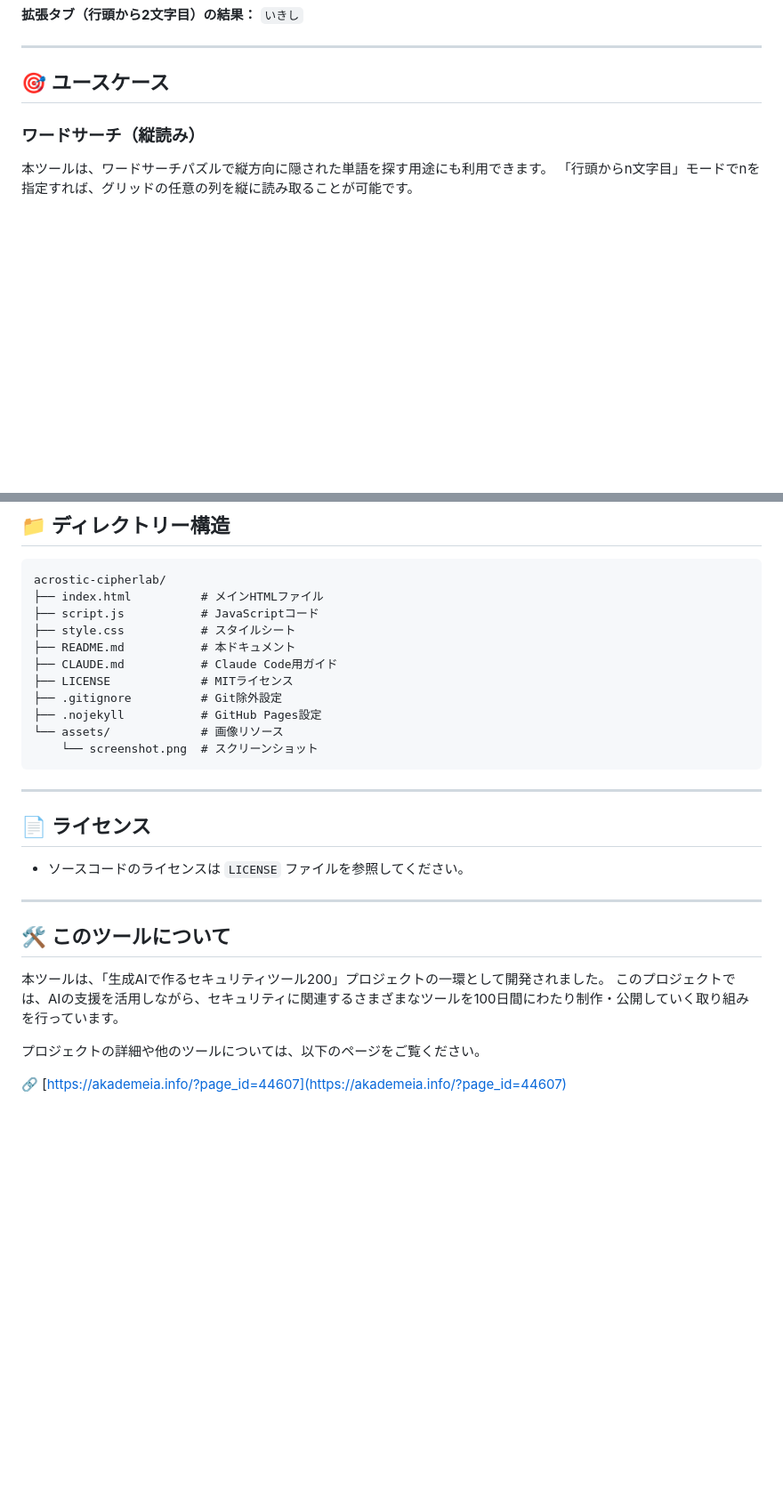
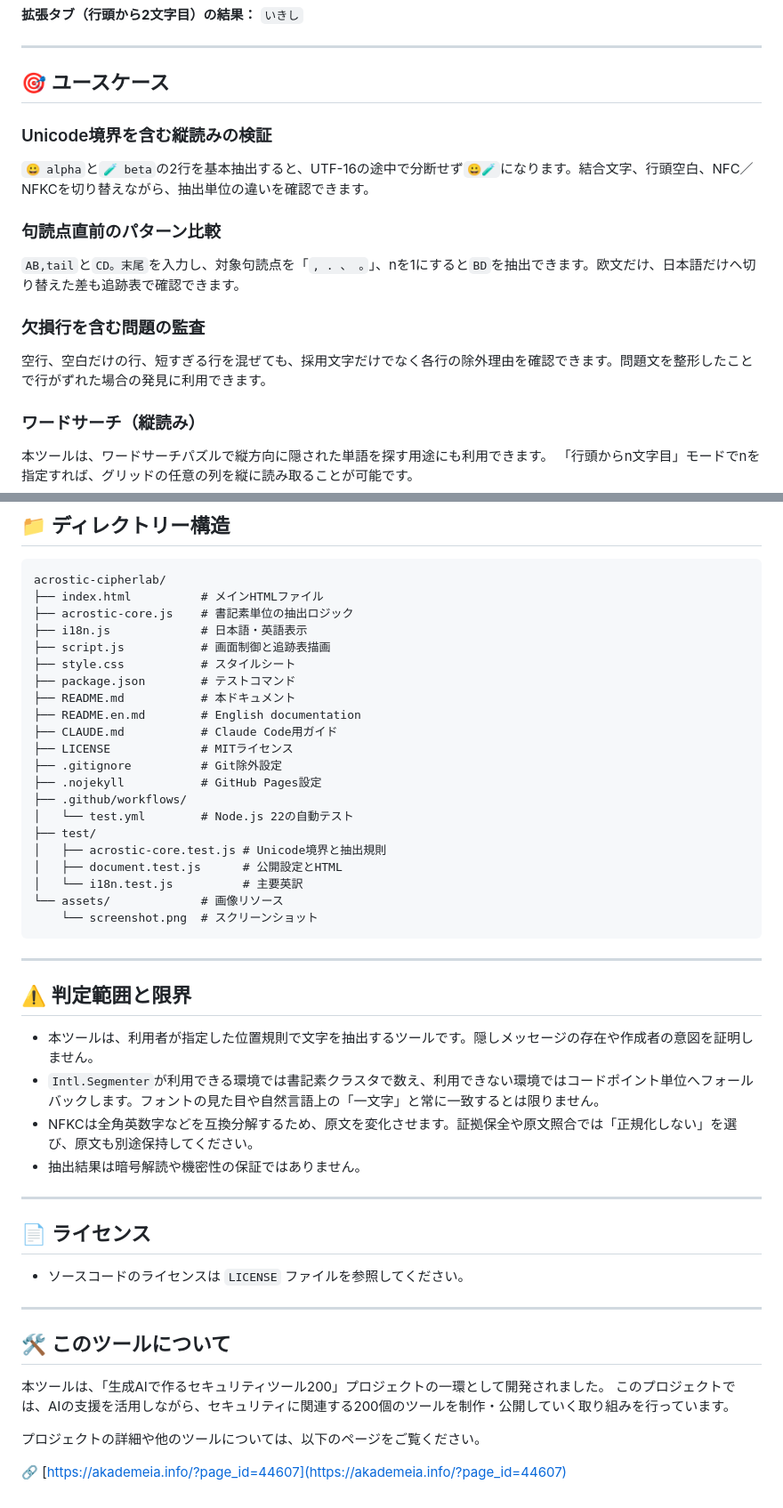
Before and after one commit to ipusiron/acrostic-cipherlab, a Markdown page: README.md, 2 parts joined by grey strips. Shown: that part at 89% size. GitHub-like rendering; blank space fills up the shorter version.

````diff
--- a/README.md
+++ b/README.md
@@ -140,6 +146,18 @@ Acrostic CipherLabは、複数行テキストから特定位置の文字を抽
 ---
 
 ## 🎯 ユースケース
+
+### Unicode境界を含む縦読みの検証
+
+`😀 alpha`と`🧪 beta`の2行を基本抽出すると、UTF-16の途中で分断せず`😀🧪`になります。結合文字、行頭空白、NFC／NFKCを切り替えながら、抽出単位の違いを確認できます。
+
+### 句読点直前のパターン比較
+
+`AB,tail`と`CD。末尾`を入力し、対象句読点を「`, . 、 。`」、nを1にすると`BD`を抽出できます。欧文だけ、日本語だけへ切り替えた差も追跡表で確認できます。
+
+### 欠損行を含む問題の監査
+
+空行、空白だけの行、短すぎる行を混ぜても、採用文字だけでなく各行の除外理由を確認できます。問題文を整形したことで行がずれた場合の発見に利用できます。
 
 ### ワードサーチ（縦読み）
 
@@ -172,16 +190,35 @@ SNSや掲示板では、一見普通の文章に見せかけて各行の先頭
 ```
 acrostic-cipherlab/
 ├── index.html          # メインHTMLファイル
-├── script.js           # JavaScriptコード
+├── acrostic-core.js    # 書記素単位の抽出ロジック
+├── i18n.js             # 日本語・英語表示
+├── script.js           # 画面制御と追跡表描画
 ├── style.css           # スタイルシート
+├── package.json        # テストコマンド
 ├── README.md           # 本ドキュメント
+├── README.en.md        # English documentation
 ├── CLAUDE.md           # Claude Code用ガイド
 ├── LICENSE             # MITライセンス
 ├── .gitignore          # Git除外設定
 ├── .nojekyll           # GitHub Pages設定
+├── .github/workflows/
+│   └── test.yml        # Node.js 22の自動テスト
+├── test/
+│   ├── acrostic-core.test.js # Unicode境界と抽出規則
+│   ├── document.test.js      # 公開設定とHTML
+│   └── i18n.test.js          # 主要英訳
 └── assets/             # 画像リソース
     └── screenshot.png  # スクリーンショット
 ```
+
+---
+
+## ⚠️ 判定範囲と限界
+
+- 本ツールは、利用者が指定した位置規則で文字を抽出するツールです。隠しメッセージの存在や作成者の意図を証明しません。
+- `Intl.Segmenter`が利用できる環境では書記素クラスタで数え、利用できない環境ではコードポイント単位へフォールバックします。フォントの見た目や自然言語上の「一文字」と常に一致するとは限りません。
+- NFKCは全角英数字などを互換分解するため、原文を変化させます。証拠保全や原文照合では「正規化しない」を選び、原文も別途保持してください。
+- 抽出結果は暗号解読や機密性の保証ではありません。
 
 ---
 
@@ -194,7 +231,7 @@ acrostic-cipherlab/
 ## 🛠️ このツールについて
 
 本ツールは、「生成AIで作るセキュリティツール200」プロジェクトの一環として開発されました。
-このプロジェクトでは、AIの支援を活用しながら、セキュリティに関連するさまざまなツールを100日間にわたり制作・公開していく取り組みを行っています。
+このプロジェクトでは、AIの支援を活用しながら、セキュリティに関連する200個のツールを制作・公開していく取り組みを行っています。
 
 プロジェクトの詳細や他のツールについては、以下のページをご覧ください。
 
````
Also changed, not shown: other parts of README.md (+10 -4 lines), README.en.md (added, +97 -0 lines), assets/en/screenshot.png (added), assets/screenshot.png, 10 other files.
